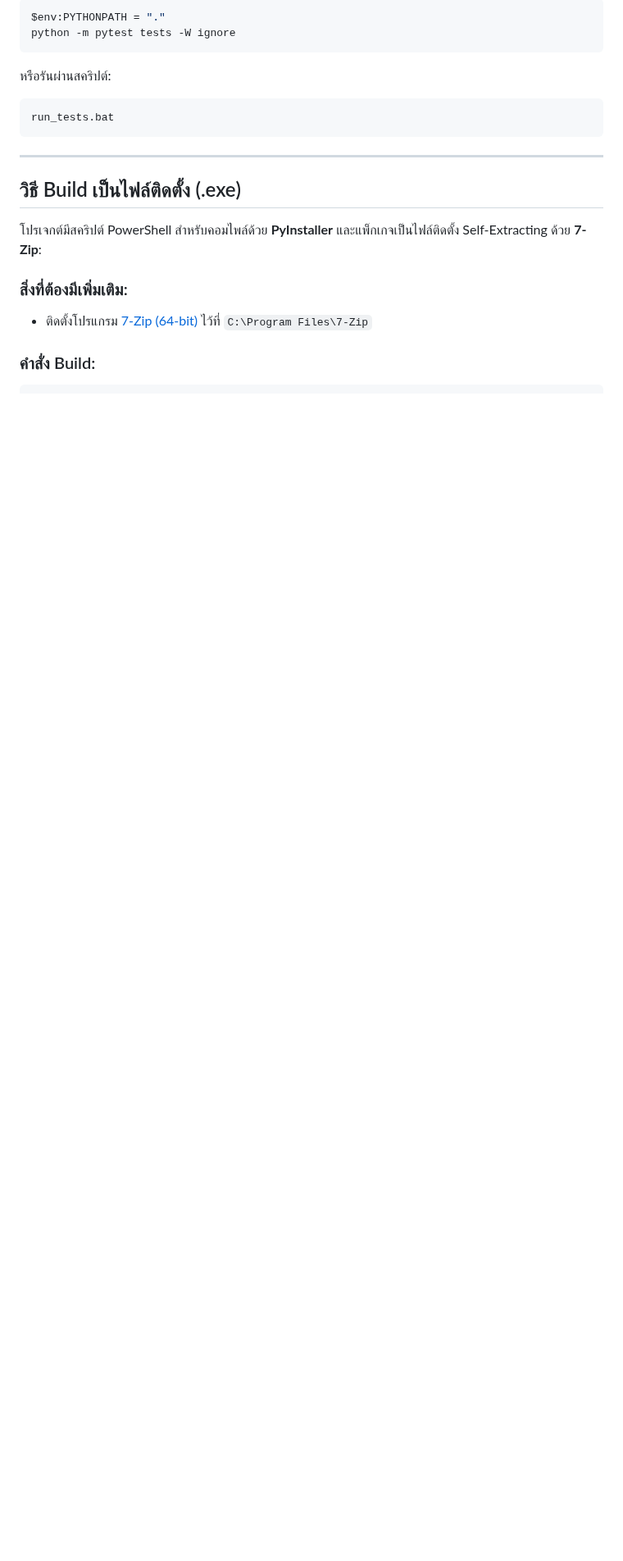
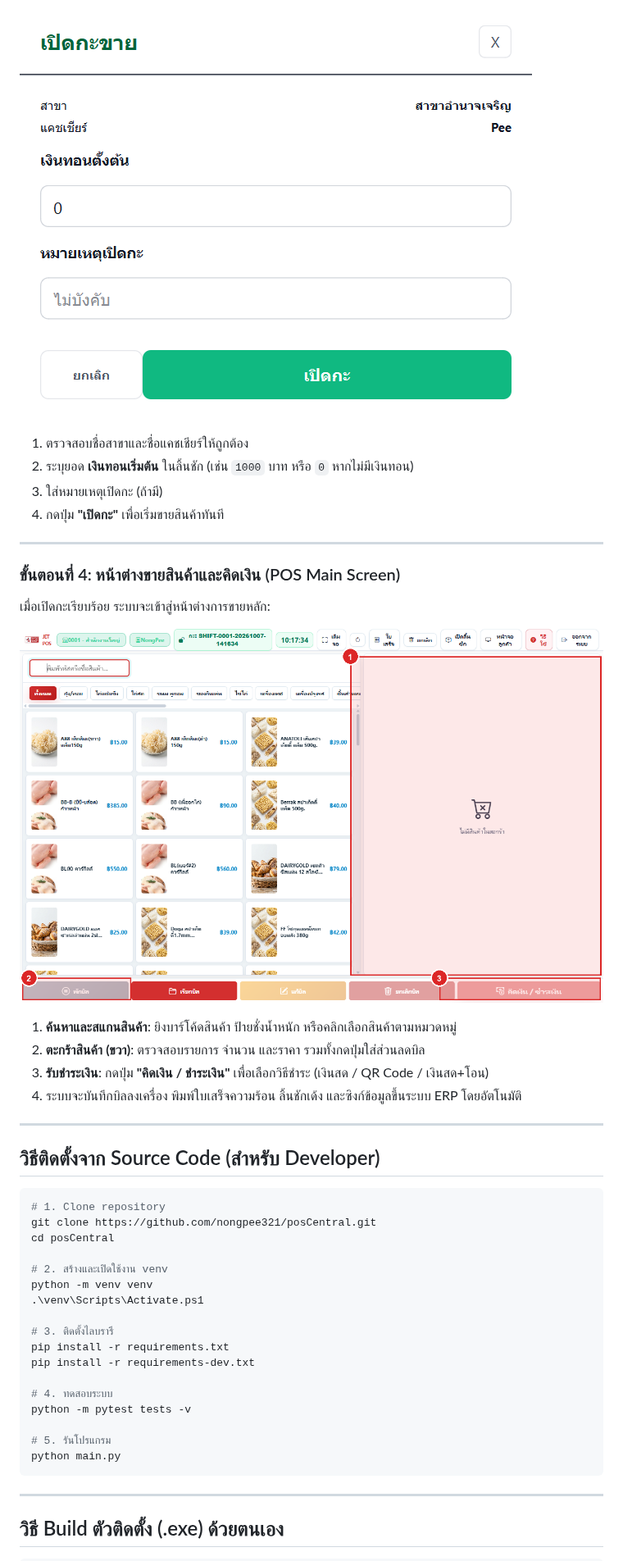
Before and after one commit to nongpee321/posCentral, a Markdown page: README.md, the part around one of its changes. Shown at 82% size. GitHub-like rendering; pictures changed too: assets/manual/install_step3_shift.png (added); blank space fills up the shorter version.

````diff
--- a/README.md
+++ b/README.md
@@ -118,21 +96,50 @@ python main.py
 
-```powershell
-$env:PYTHONPATH = "."
-python -m pytest tests -W ignore
-```
-หรือรันผ่านสคริปต์:
-```cmd
-run_tests.bat
+![ขั้นตอนที่ 3: เปิดกะขายสินค้า](assets/manual/install_step3_shift.png)
+
+1. ตรวจสอบชื่อสาขาและชื่อแคชเชียร์ให้ถูกต้อง
+2. ระบุยอด **เงินทอนเริ่มต้น** ในลิ้นชัก (เช่น `1000` บาท หรือ `0` หากไม่มีเงินทอน)
+3. ใส่หมายเหตุเปิดกะ (ถ้ามี)
+4. กดปุ่ม **"เปิดกะ"** เพื่อเริ่มขายสินค้าทันที
+
+---
+
+### ขั้นตอนที่ 4: หน้าต่างขายสินค้าและคิดเงิน (POS Main Screen)
+
+เมื่อเปิดกะเรียบร้อย ระบบจะเข้าสู่หน้าต่างการขายหลัก:
+
+![ขั้นตอนที่ 4: หน้าจอขายสินค้าหลัก](assets/manual/pos.png)
+
+1. **ค้นหาและสแกนสินค้า**: ยิงบาร์โค้ดสินค้า ป้ายชั่งน้ำหนัก หรือคลิกเลือกสินค้าตามหมวดหมู่
+2. **ตะกร้าสินค้า (ขวา)**: ตรวจสอบรายการ จำนวน และราคา รวมทั้งกดปุ่มใส่ส่วนลดบิล
+3. **รับชำระเงิน**: กดปุ่ม **"คิดเงิน / ชำระเงิน"** เพื่อเลือกวิธีชำระ (เงินสด / QR Code / เงินสด+โอน)
+4. ระบบจะบันทึกบิลลงเครื่อง พิมพ์ใบเสร็จความร้อน ลิ้นชักเด้ง และซิงก์ข้อมูลขึ้นระบบ ERP โดยอัตโนมัติ
+
+---
+
+## วิธีติดตั้งจาก Source Code (สำหรับ Developer)
+
+```bash
+# 1. Clone repository
+git clone https://github.com/nongpee321/posCentral.git
+cd posCentral
+
+# 2. สร้างและเปิดใช้งาน venv
+python -m venv venv
+.\venv\Scripts\Activate.ps1
+
+# 3. ติดตั้งไลบรารี
+pip install -r requirements.txt
+pip install -r requirements-dev.txt
+
+# 4. ทดสอบระบบ
+python -m pytest tests -v
+
+# 5. รันโปรแกรม
+python main.py
 ```
 
 ---
 
-## วิธี Build เป็นไฟล์ติดตั้ง (.exe)
+## วิธี Build ตัวติดตั้ง (.exe) ด้วยตนเอง
 
-โปรเจกต์มีสคริปต์ PowerShell สำหรับคอมไพล์ด้วย **PyInstaller** และแพ็กเกจเป็นไฟล์ติดตั้ง Self-Extracting ด้วย **7-Zip**:
-
-### สิ่งที่ต้องมีเพิ่มเติม:
-- ติดตั้งโปรแกรม [7-Zip (64-bit)](https://www.7-zip.org/) ไว้ที่ `C:\Program Files\7-Zip`
-
-### คำสั่ง Build:
 ```powershell
````
Also changed, not shown: other parts of README.md (+45 -105 lines), assets/manual/install_step1_token.png (added), assets/manual/install_step2_login.png (added).
